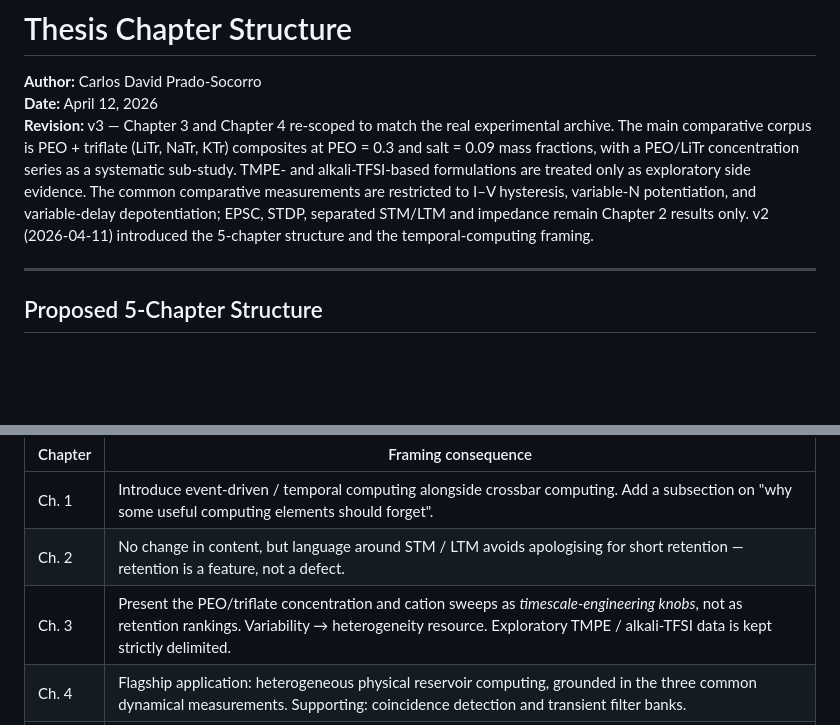
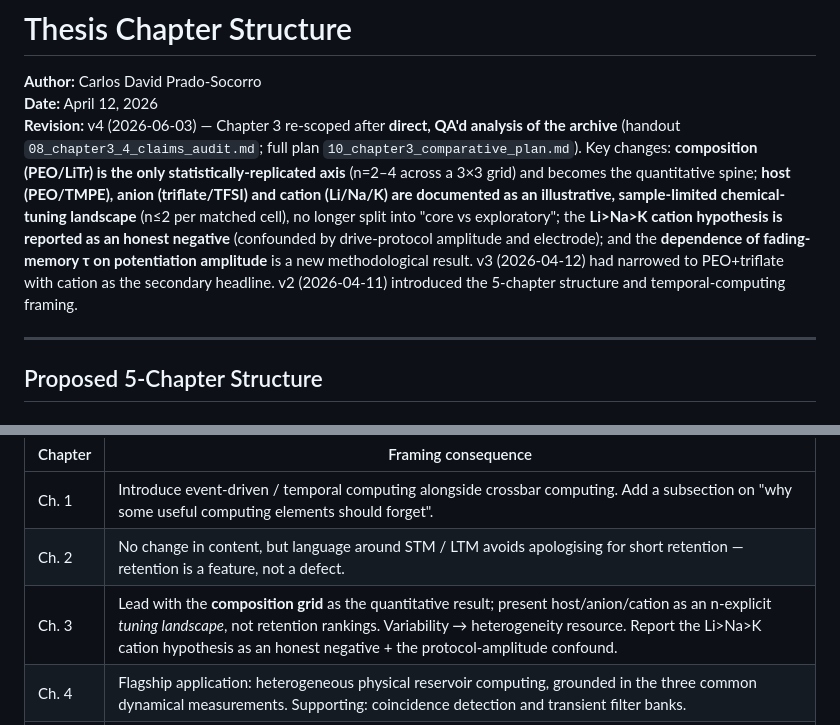
Before and after one commit to carlosdprados/phd-thesis, a Markdown page: handouts/01_thesis_structure.md, 2 parts joined by grey strips. Rendered like a GitHub page; blank space fills up the shorter version.

```diff
--- a/handouts/01_thesis_structure.md
+++ b/handouts/01_thesis_structure.md
@@ -4,7 +4,7 @@
 
 **Author:** Carlos David Prado-Socorro
 **Date:** April 12, 2026
-**Revision:** v3 — Chapter 3 and Chapter 4 re-scoped to match the real experimental archive. The main comparative corpus is PEO + triflate (LiTr, NaTr, KTr) composites at PEO = 0.3 and salt = 0.09 mass fractions, with a PEO/LiTr concentration series as a systematic sub-study. TMPE- and alkali-TFSI-based formulations are treated only as exploratory side evidence. The common comparative measurements are restricted to I–V hysteresis, variable-N potentiation, and variable-delay depotentiation; EPSC, STDP, separated STM/LTM and impedance remain Chapter 2 results only. v2 (2026-04-11) introduced the 5-chapter structure and the temporal-computing framing.
+**Revision:** v4 (2026-06-03) — Chapter 3 re-scoped after **direct, QA'd analysis of the archive** (handout `08_chapter3_4_claims_audit.md`; full plan `10_chapter3_comparative_plan.md`). Key changes: **composition (PEO/LiTr) is the only statistically-replicated axis** (n=2–4 across a 3×3 grid) and becomes the quantitative spine; **host (PEO/TMPE), anion (triflate/TFSI) and cation (Li/Na/K) are documented as an illustrative, sample-limited chemical-tuning landscape** (n≤2 per matched cell), no longer split into "core vs exploratory"; the **Li>Na>K cation hypothesis is reported as an honest negative** (confounded by drive-protocol amplitude and electrode); and the **dependence of fading-memory τ on potentiation amplitude** is a new methodological result. v3 (2026-04-12) had narrowed to PEO+triflate with cation as the secondary headline. v2 (2026-04-11) introduced the 5-chapter structure and temporal-computing framing.
 
 ---
 
@@ -118,7 +116,7 @@ This single decision propagates across all five chapters:
 | --------- | -------------------- |
 | Ch. 1 | Introduce event-driven / temporal computing alongside crossbar computing. Add a subsection on "why some useful computing elements should forget". |
 | Ch. 2 | No change in content, but language around STM / LTM avoids apologising for short retention — retention is a feature, not a defect. |
-| Ch. 3 | Present the PEO/triflate concentration and cation sweeps as *timescale-engineering knobs*, not as retention rankings. Variability → heterogeneity resource. Exploratory TMPE / alkali-TFSI data is kept strictly delimited. |
+| Ch. 3 | Lead with the **composition grid** as the quantitative result; present host/anion/cation as an n-explicit *tuning landscape*, not retention rankings. Variability → heterogeneity resource. Report the Li>Na>K cation hypothesis as an honest negative + the protocol-amplitude confound. |
 | Ch. 4 | Flagship application: heterogeneous physical reservoir computing, grounded in the three common dynamical measurements. Supporting: coincidence detection and transient filter banks. |
 | Ch. 5 | Benchmarks drawn from neuromorphic / reservoir / event-driven hardware, not from DRAM/SRAM/ReRAM. |
 
```
Also changed, not shown: other parts of handouts/01_thesis_structure.md (+11 -13 lines).
